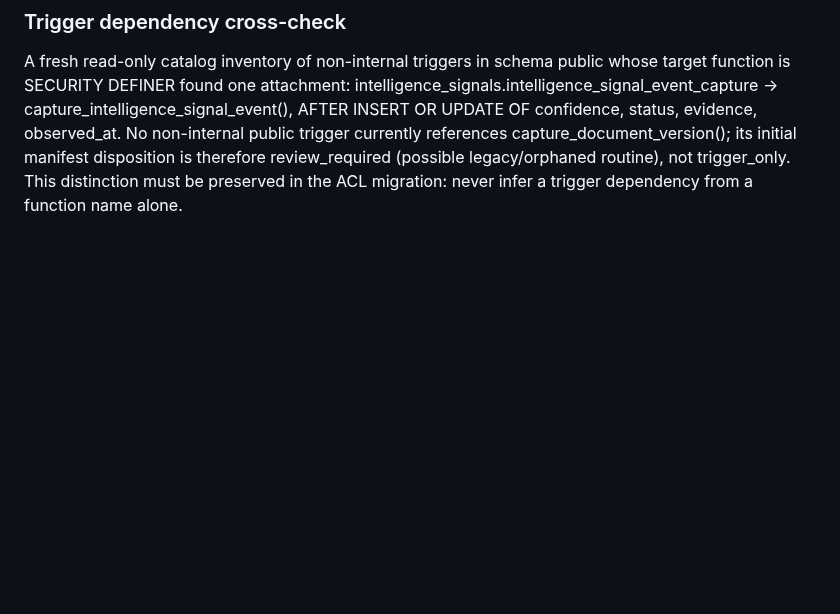
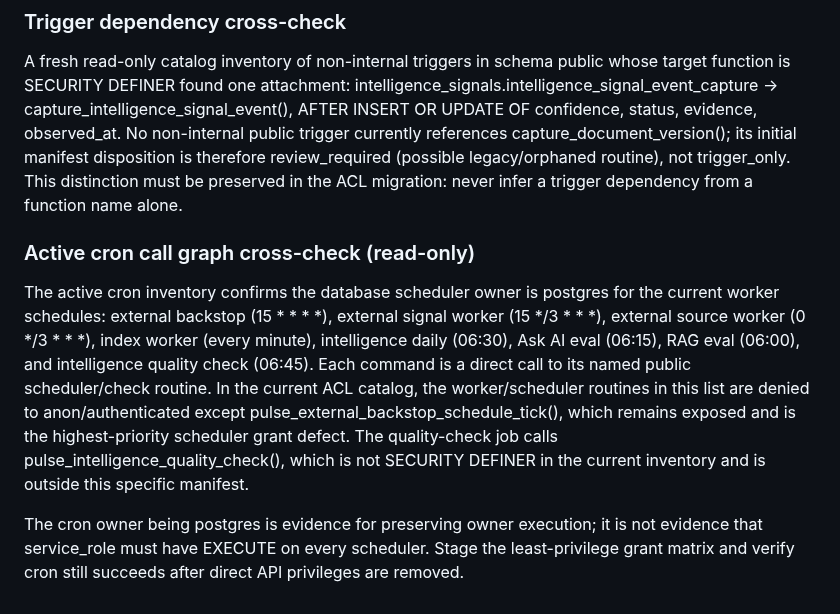
Before and after one commit to PauloRafaeldeMouraPaes/shopplosion-pulse, a Markdown page: docs/database/migration-lineage-reconciliation.md, the part around the change. Rendered like a GitHub page; blank space fills up the shorter version.

Commit message:
docs(db): map active cron scheduler dependencies

```diff
--- a/docs/database/migration-lineage-reconciliation.md
+++ b/docs/database/migration-lineage-reconciliation.md
@@ -234,3 +234,10 @@ The routine-by-routine read-only ACL inventory is now tracked in [security-defin
 ### Trigger dependency cross-check
 
 A fresh read-only catalog inventory of non-internal triggers in schema public whose target function is SECURITY DEFINER found one attachment: intelligence_signals.intelligence_signal_event_capture → capture_intelligence_signal_event(), AFTER INSERT OR UPDATE OF confidence, status, evidence, observed_at. No non-internal public trigger currently references capture_document_version(); its initial manifest disposition is therefore review_required (possible legacy/orphaned routine), not trigger_only. This distinction must be preserved in the ACL migration: never infer a trigger dependency from a function name alone.
+
+
+### Active cron call graph cross-check (read-only)
+
+The active cron inventory confirms the database scheduler owner is postgres for the current worker schedules: external backstop (15 * * * *), external signal worker (15 */3 * * *), external source worker (0 */3 * * *), index worker (every minute), intelligence daily (06:30), Ask AI eval (06:15), RAG eval (06:00), and intelligence quality check (06:45). Each command is a direct call to its named public scheduler/check routine. In the current ACL catalog, the worker/scheduler routines in this list are denied to anon/authenticated except pulse_external_backstop_schedule_tick(), which remains exposed and is the highest-priority scheduler grant defect. The quality-check job calls pulse_intelligence_quality_check(), which is not SECURITY DEFINER in the current inventory and is outside this specific manifest.
+
+The cron owner being postgres is evidence for preserving owner execution; it is not evidence that service_role must have EXECUTE on every scheduler. Stage the least-privilege grant matrix and verify cron still succeeds after direct API privileges are removed.
```
